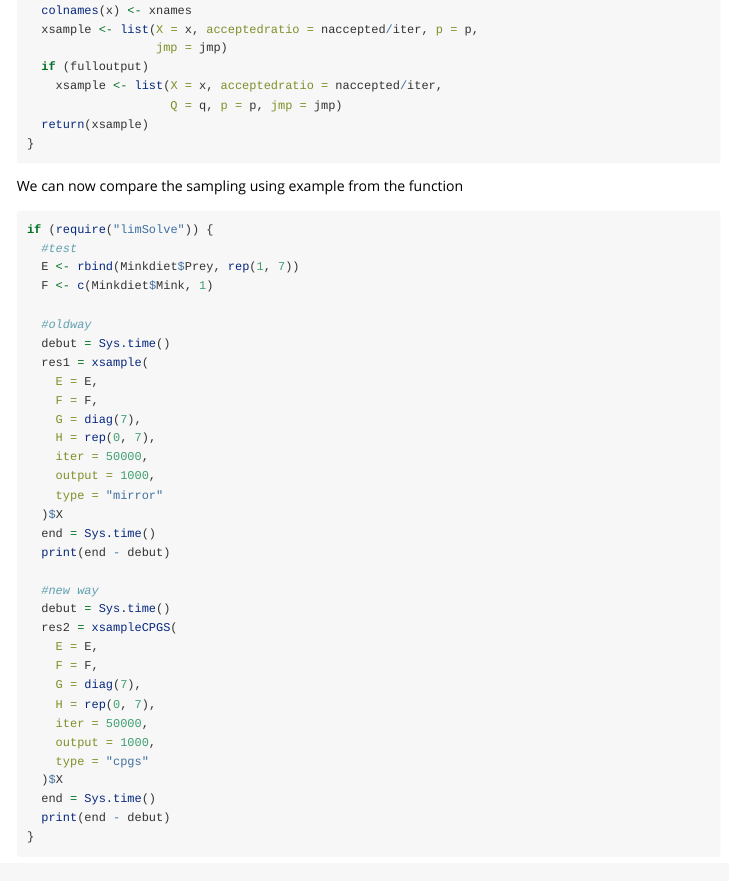
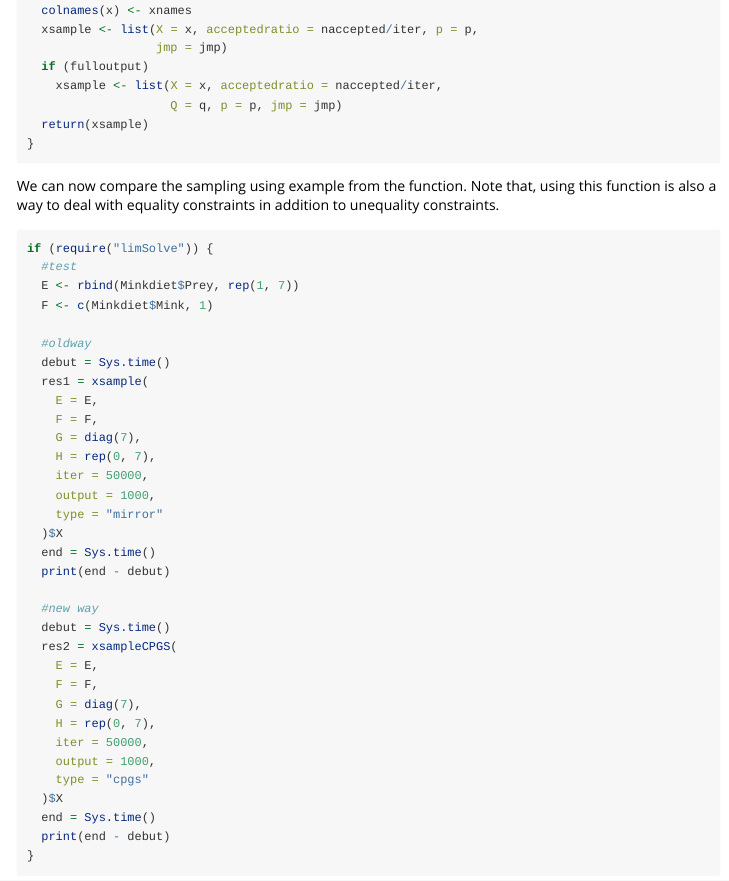
Before and after one commit to Irstea/cpgsR, an R Markdown document (vignettes/vignette_cpgsR.Rmd): the page in a window 1100 px wide, from 5910 px down. Rendered offline with R 4.5, knitr and Pandoc, with nearby package versions; some code elsewhere in the file could not run offline; long lines of code are wrapped.

Commit message:
equality constaint

````diff
--- a/vignettes/vignette_cpgsR.Rmd
+++ b/vignettes/vignette_cpgsR.Rmd
@@ -321,7 +321,7 @@ xsampleCPGS <- function (A = NULL, B = NULL, E = NULL, F = NULL, G = NULL, H = N
 }
 ```
 
-We can now compare the sampling using example from the \code{\link{[limSolve]xsample}} function
+We can now compare the sampling using example from the \code{\link{[limSolve]xsample}} function. Note that, using this function is also a way to deal with equality constraints in addition to unequality constraints.
 
 
 
````
